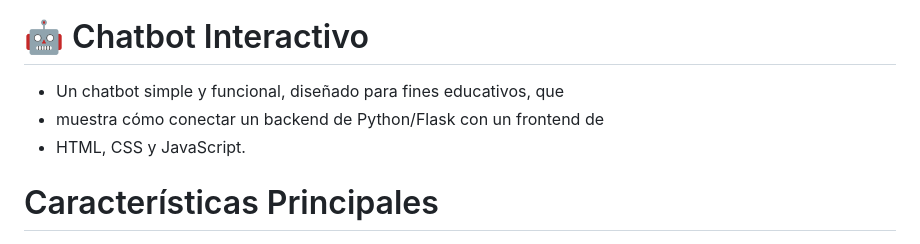
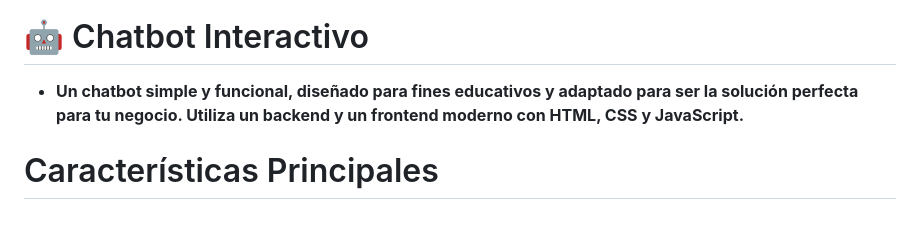
Before and after one commit to cr1085/chatbotbasic, a Markdown page: README.md, the part around the change. GitHub-like rendering.

Commit message:
actualizacion

```diff
--- a/README.md
+++ b/README.md
@@ -1,8 +1,6 @@
 ![Logo de Google](logo.png)
 # 🤖 Chatbot Interactivo
-- Un chatbot simple y funcional, diseñado para fines educativos, que
-- muestra cómo conectar un backend de Python/Flask con un frontend de
-- HTML, CSS y JavaScript.
+- **Un chatbot simple y funcional, diseñado para fines educativos y adaptado para ser la solución perfecta para tu negocio. Utiliza un backend y un frontend moderno con HTML, CSS y JavaScript.**
 
 # Características Principales
 - **Backend con Flask:** Servidor ligero y eficiente para manejar la lógica del chatbot.
```
